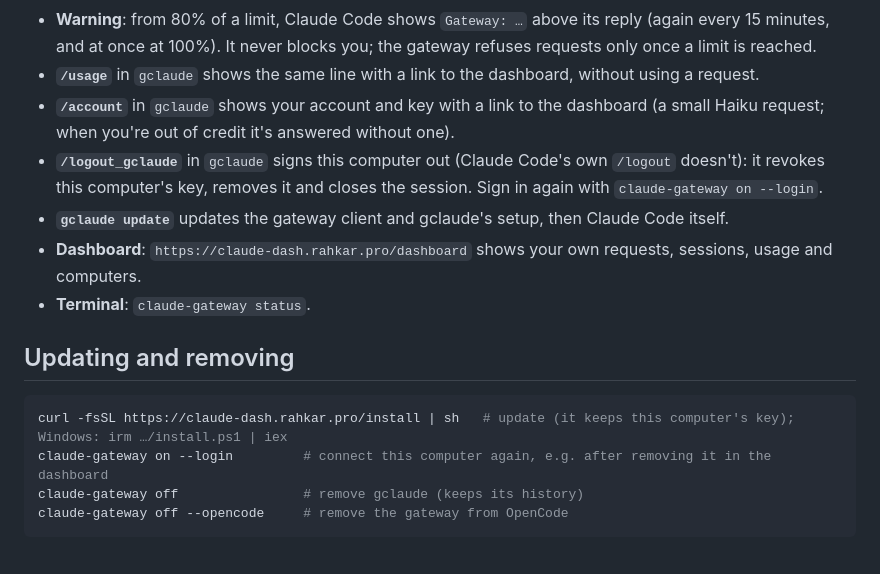
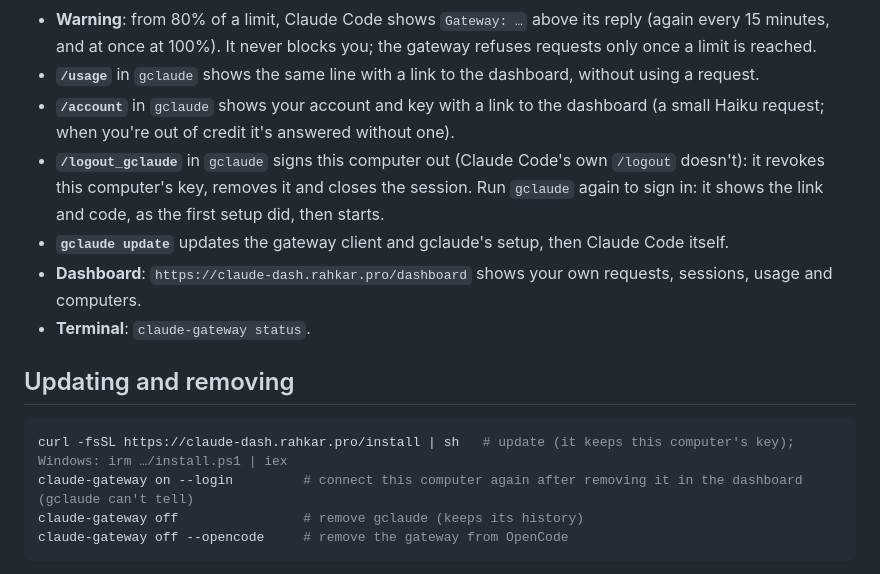
Before and after one commit to maparham/claude-proxy, a Markdown page: docs/team-setup.md, the part around the change. Rendered like a GitHub page.

````diff
--- a/docs/team-setup.md
+++ b/docs/team-setup.md
@@ -69,8 +69,8 @@ If your machine has no Claude login of its own, you can instead point plain `cla
 - **`/usage`** in `gclaude` shows the same line with a link to the dashboard, without using a request.
 - **`/account`** in `gclaude` shows your account and key with a link to the dashboard (a small Haiku request;
   when you're out of credit it's answered without one).
-- **`/logout_gclaude`** in `gclaude` signs this computer out (Claude Code's own `/logout` doesn't): it revokes this computer's key, removes it and closes the session. Sign in again
-  with `claude-gateway on --login`.
+- **`/logout_gclaude`** in `gclaude` signs this computer out (Claude Code's own `/logout` doesn't): it revokes this computer's key, removes it and closes the session. Run `gclaude`
+  again to sign in: it shows the link and code, as the first setup did, then starts.
 - **`gclaude update`** updates the gateway client and gclaude's setup, then Claude Code itself.
 - **Dashboard**: `https://claude-dash.rahkar.pro/dashboard` shows your own requests, sessions, usage and computers.
 - **Terminal**: `claude-gateway status`.
@@ -79,7 +79,7 @@ If your machine has no Claude login of its own, you can instead point plain `cla
 
 ```sh
 curl -fsSL https://claude-dash.rahkar.pro/install | sh   # update (it keeps this computer's key); Windows: irm …/install.ps1 | iex
-claude-gateway on --login         # connect this computer again, e.g. after removing it in the dashboard
+claude-gateway on --login         # connect this computer again after removing it in the dashboard (gclaude can't tell)
 claude-gateway off                # remove gclaude (keeps its history)
 claude-gateway off --opencode     # remove the gateway from OpenCode
 ```
````
Also changed, not shown: README.md (+8 -0 lines).
